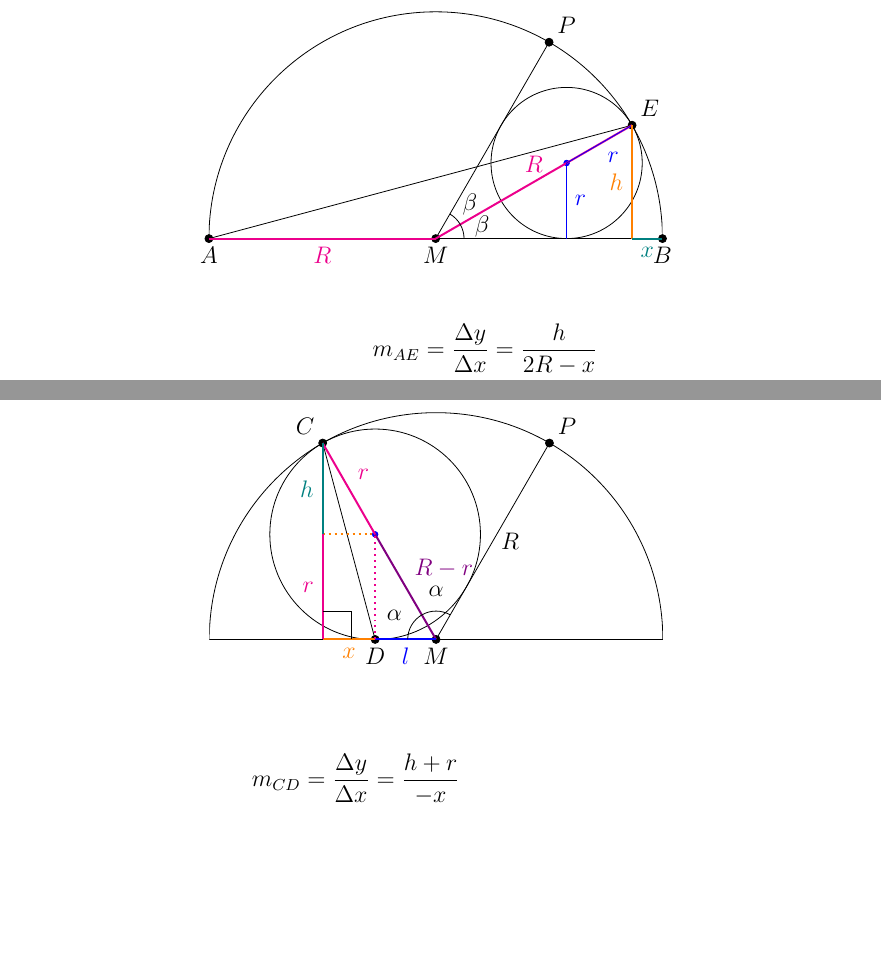
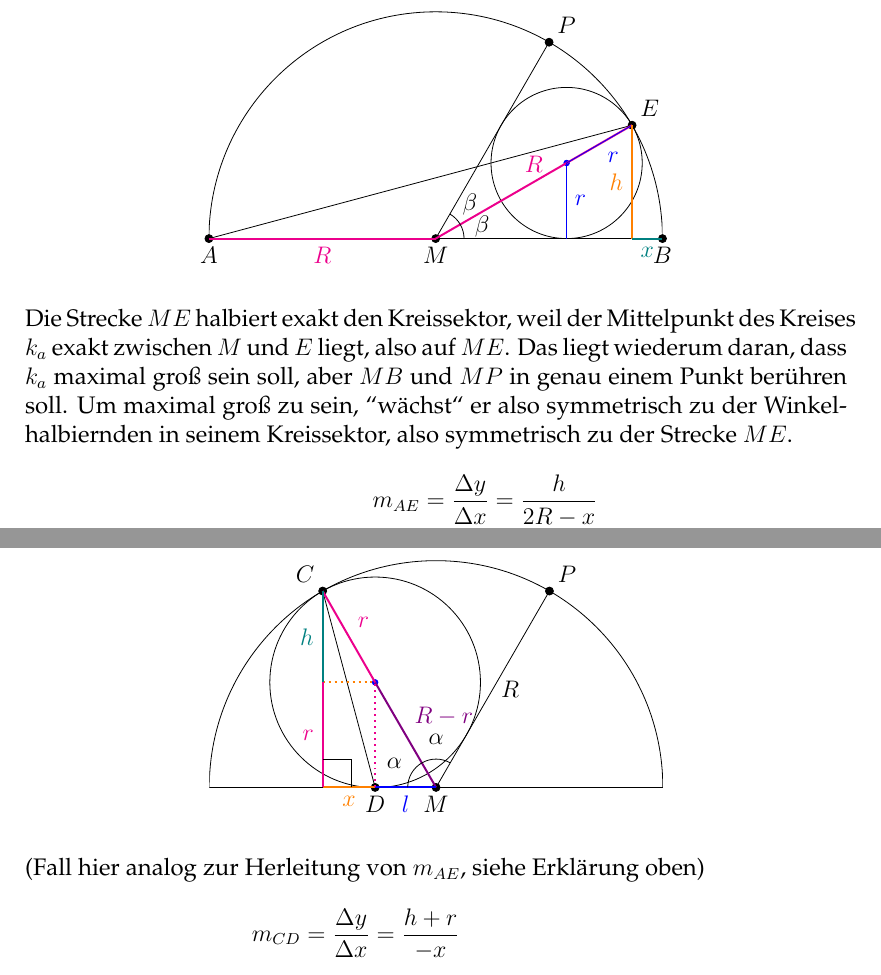
Before and after one commit to Brxnni/BW_M, a LaTeX document (bwm/bwm.tex, which reads bwm/a3.tex): two parts of pages 4 and 7 of 12, joined at a grey line, cut so that both start at the same text, the shorter picture padded with empty space. Compiled offline with pdfLaTeX.

Commit message:
Versuch einer Erklärung bezüglich warum MC/ME die Winkelhalbierenden ihrer jeweiligen Halbkreissektoren sind

```diff
--- a/bwm/a3.tex
+++ b/bwm/a3.tex
@@ -55,6 +55,8 @@ Hierfür relevante Punkte und Strecken:
 		\pic [draw,"$\beta$",angle eccentricity=1.7]{angle = e--m--p};
 	\end{tikzpicture}
 \end{center}
+% diese erklärung ist nicht gut das muss besser irgendwie besser gehen (auch egal weil es die beim bwm eh nicht zu sehen bekommen, gibt glaub ich auch punktabzug :c)
+Die Strecke $ME$ halbiert exakt den Kreissektor, weil der Mittelpunkt des Kreises $k_a$ exakt zwischen $M$ und $E$ liegt, also auf $ME$. Das liegt wiederum daran, dass $k_a$ maximal groß sein soll, aber $MB$ und $MP$ in genau einem Punkt berühren soll. Um maximal groß zu sein, ``wächst`` er also symmetrisch zu der Winkelhalbiernden in seinem Kreissektor, also symmetrisch zu der Strecke $ME$.
 \begin{align*}
 	m_{AE} &= \frac{\Delta y}{\Delta x} = \frac{h}{2R-x} \\
 	\frac{h}{R} = \frac{r}{R-r} \leftrightarrow h &= \frac{Rr}{R-r} \tag{1}
@@ -195,7 +197,7 @@ Hierfür relevante Punkte und Strecken:
 		\pic [draw,angle eccentricity=1]{right angle = c--c_--m};
 	\end{tikzpicture}
 \end{center}
-
+(Fall hier analog zur Herleitung von $m_{AE}$, siehe Erklärung oben)
 \begin{align*}
 	m_{CD} &= \frac{\Delta y}{\Delta x} = \frac{h+r}{-x}
 \end{align*}
```
